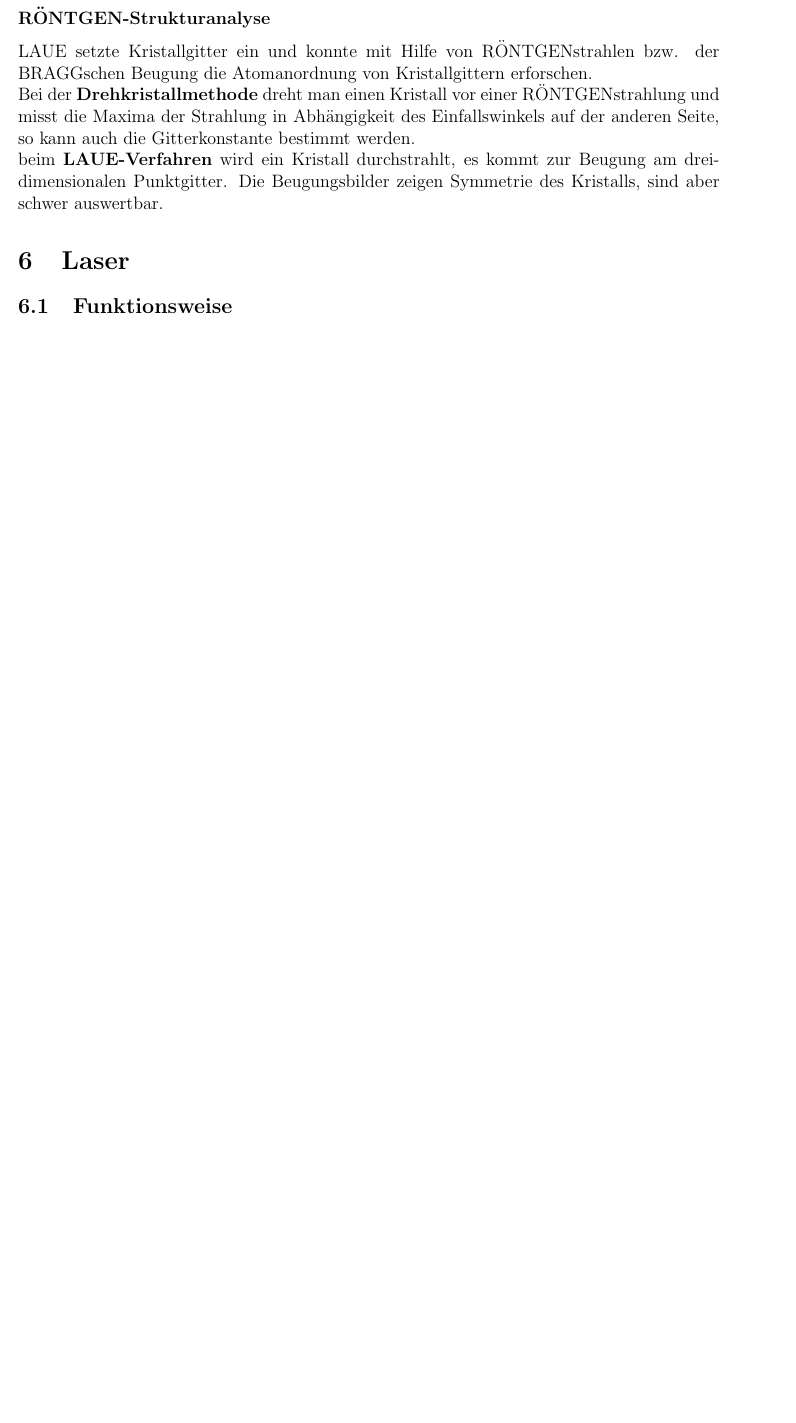
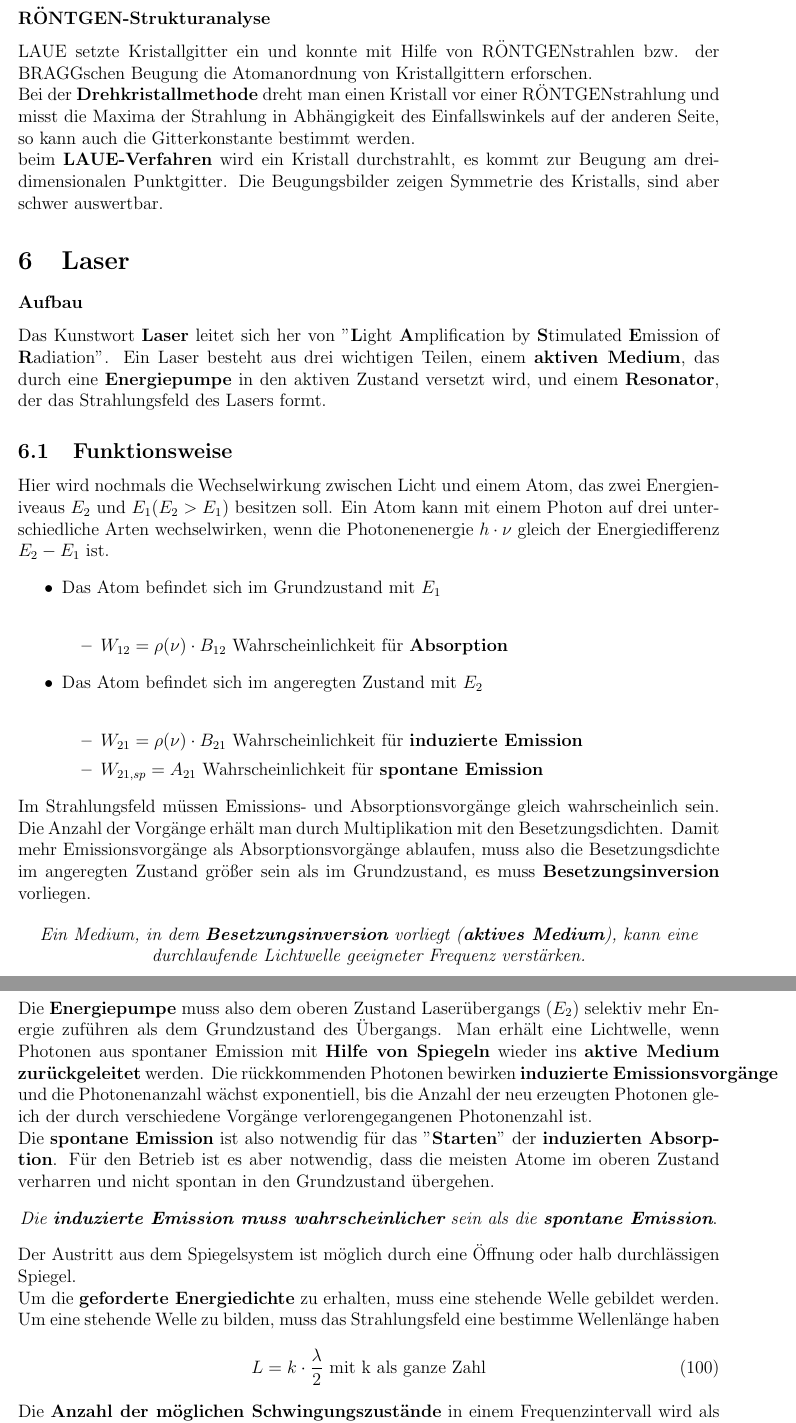
Before and after one commit to delanyinspiron6400/physik, a LaTeX paper (Physik.tex): part of page 37 of 40 before the commit and two parts of pages 37 and 38 of 41 after it, the two joined at a grey line, cut so that both start at the same text, the shorter picture padded with empty space. Compiled offline with pdfLaTeX.

Commit message:
Laser angefangen

```diff
--- a/Physik.tex
+++ b/Physik.tex
@@ -1133,13 +1133,69 @@ beim \textbf{LAUE-Verfahren} wird ein Kristall durchstrahlt, es kommt zur Beugun
 
 
 \section{Laser}
+\subsubsection*{Aufbau}
+Das Kunstwort \textbf{Laser} leitet sich her von "\textbf{L}ight \textbf{A}mplification by \textbf{S}timulated \textbf{E}mission of \textbf{R}adiation". Ein Laser besteht aus drei wichtigen Teilen, einem \textbf{aktiven Medium}, das durch eine \textbf{Energiepumpe} in den aktiven Zustand versetzt wird, und einem \textbf{Resonator}, der das Strahlungsfeld des Lasers formt.
 \subsection{Funktionsweise}
+Hier wird nochmals die Wechselwirkung zwischen Licht und einem Atom, das zwei Energieniveaus $E_2$ und $E_1$($E_2 > E_1$) besitzen soll. Ein Atom kann mit einem Photon auf drei unterschiedliche Arten wechselwirken, wenn die Photonenenergie $h \cdot \nu$ gleich der Energiedifferenz $E_2 - E_1$ ist.
+\begin{itemize}
+\item Das Atom befindet sich im Grundzustand mit $E_1$ \\
+\begin{itemize}
+\item $W_{12} = \rho(\nu)\cdot B_{12}$   Wahrscheinlichkeit für \textbf{Absorption}
+\end{itemize}
+\item Das Atom befindet sich im angeregten Zustand mit $E_2$ \\
+\begin{itemize}
+\item $W_{21} = \rho(\nu)\cdot B_{21}$   Wahrscheinlichkeit für \textbf{induzierte Emission}
+\item $W_{21,sp} = A_{21}$   Wahrscheinlichkeit für \textbf{spontane Emission}
+\end{itemize}
+\end{itemize}
+Im Strahlungsfeld müssen Emissions- und Absorptionsvorgänge gleich wahrscheinlich sein. Die Anzahl der Vorgänge erhält man durch Multiplikation mit den Besetzungsdichten. Damit mehr Emissionsvorgänge als Absorptionsvorgänge ablaufen, muss also die Besetzungsdichte im angeregten Zustand größer sein als im Grundzustand, es muss \textbf{Besetzungsinversion} vorliegen.
+
+\begin{center}
+\textit{Ein Medium, in dem \textbf{Besetzungsinversion} vorliegt (\textbf{aktives Medium}), kann eine durchlaufende  Lichtwelle geeigneter Frequenz verstärken.}
+\end{center}
+
+Die \textbf{Energiepumpe} muss also dem oberen Zustand Laserübergangs ($E_2$) selektiv mehr Energie zuführen als dem Grundzustand des Übergangs. Man erhält eine Lichtwelle, wenn Photonen aus spontaner Emission mit \textbf{Hilfe von Spiegeln} wieder ins \textbf{aktive Medium zurückgeleitet} werden. Die rückkommenden Photonen bewirken \textbf{induzierte Emissionsvorgänge} und die Photonenanzahl wächst exponentiell, bis die Anzahl der neu erzeugten Photonen gleich der durch verschiedene Vorgänge verlorengegangenen Photonenzahl ist. \\
+Die \textbf{spontane Emission} ist also notwendig für das "\textbf{Starten}" der \textbf{induzierten Absorption}. Für den Betrieb ist es aber notwendig, dass die meisten Atome im oberen Zustand verharren und nicht spontan in den Grundzustand übergehen.
+\begin{center}
+\textit{Die \textbf{induzierte Emission muss wahrscheinlicher} sein als die \textbf{spontane Emission}}.
+\end{center}
+Der Austritt aus dem Spiegelsystem ist möglich durch eine Öffnung oder halb durchlässigen Spiegel. \\
+Um die \textbf{geforderte Energiedichte} zu erhalten, muss eine stehende Welle gebildet werden. Um eine stehende Welle zu bilden, muss das Strahlungsfeld eine bestimme Wellenlänge haben
+\begin{equation}
+L = k \cdot \frac{\lambda}{2} \text{ mit k als ganze Zahl}
+\end{equation}
+Die \textbf{Anzahl der möglichen Schwingungszustände} in einem Frequenzintervall wird als \textbf{Moden} bezeichnet. Damit induzierte Emission wahrscheinlicher ist als spontane Emission, muss \textbf{die Photonenanzahl pro Mode größer als 1 werden}. \\
+Dies kann entweder durch Erhöhung der Temperatur oder durch Einschränkung der Moden mit Resonatoren erreicht werden.
+
+
 
 \subsection{Offene Resonatoren}
 
 \subsection{Schwellwerbedingungen, Lasermoden}
 
 \subsection{Lasertypen}
+
+
+
+
+
+
+
+
+
+
+
+
+
+
+
+
+
+
+
+
+
+
 
 
 \pagebreak
```
Also changed, not shown: Physik.tex (16 more changed lines).
